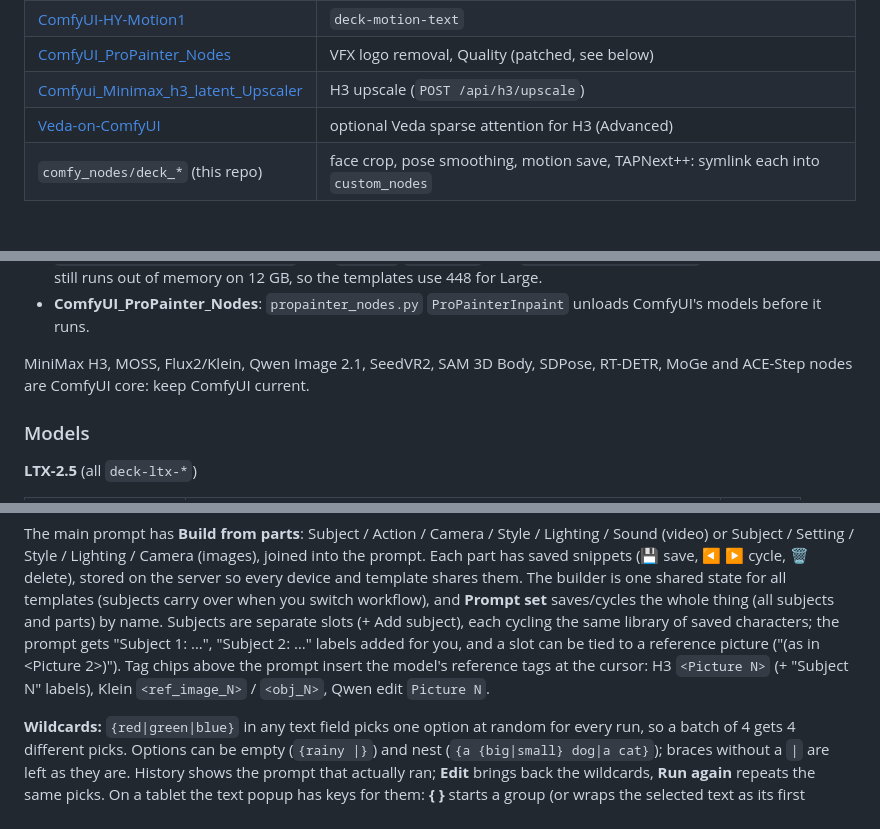
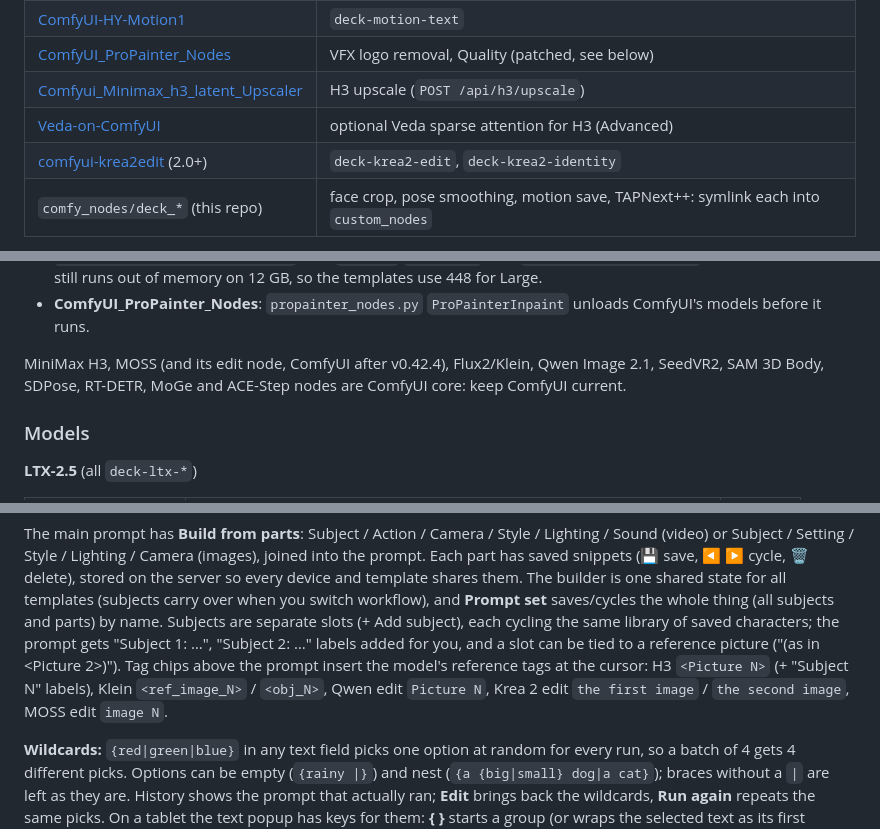
Before and after one commit to PaperjetStudios/Comfychair, a Markdown page: README.md, 3 parts joined by grey strips. Rendered like a GitHub page.

```diff
--- a/README.md
+++ b/README.md
@@ -180,6 +180,7 @@ still lists; it fails when run. You only need the files of the templates you use
 | [ComfyUI_ProPainter_Nodes](https://github.com/daniabib/ComfyUI_ProPainter_Nodes) | VFX logo removal, Quality (patched, see below) |
 | [Comfyui_Minimax_h3_latent_Upscaler](https://github.com/LBH-123-AI/Comfyui_Minimax_h3_latent_Upscaler) | H3 upscale (`POST /api/h3/upscale`) |
 | [Veda-on-ComfyUI](https://github.com/veda-sparse/Veda-on-ComfyUI) | optional Veda sparse attention for H3 (Advanced) |
+| [comfyui-krea2edit](https://github.com/lbouaraba/comfyui-krea2edit) (2.0+) | `deck-krea2-edit`, `deck-krea2-identity` |
 | `comfy_nodes/deck_*` (this repo) | face crop, pose smoothing, motion save, TAPNext++: symlink each into `custom_nodes` |
 
 Three packs carry local fixes, each marked `(ComfyChair patch)`; an update or reinstall drops them, so grep for the
@@ -191,7 +192,7 @@ marker afterwards and re-apply:
   so the templates use 448 for Large.
 - **ComfyUI_ProPainter_Nodes**: `propainter_nodes.py` `ProPainterInpaint` unloads ComfyUI's models before it runs.
 
-MiniMax H3, MOSS, Flux2/Klein, Qwen Image 2.1, SeedVR2, SAM 3D Body, SDPose, RT-DETR, MoGe and ACE-Step
+MiniMax H3, MOSS (and its edit node, ComfyUI after v0.42.4), Flux2/Klein, Qwen Image 2.1, SeedVR2, SAM 3D Body, SDPose, RT-DETR, MoGe and ACE-Step
 nodes are ComfyUI core: keep ComfyUI current.
 
 ### Models
@@ -489,7 +493,7 @@ shares them. The builder is one shared state for all templates (subjects carry o
 workflow), and **Prompt set** saves/cycles the whole thing (all subjects and parts) by name. Subjects are separate slots (+ Add subject), each cycling the same library of saved
 characters; the prompt gets "Subject 1: …", "Subject 2: …" labels added for you, and a slot can be tied
 to a reference picture ("(as in <Picture 2>)"). Tag chips above the prompt insert the model's reference tags at the cursor: H3
-`<Picture N>` (+ "Subject N" labels), Klein `<ref_image_N>` / `<obj_N>`, Qwen edit `Picture N`.
+`<Picture N>` (+ "Subject N" labels), Klein `<ref_image_N>` / `<obj_N>`, Qwen edit `Picture N`, Krea 2 edit `the first image` / `the second image`, MOSS edit `image N`.
 
 **Wildcards:** `{red|green|blue}` in any text field picks one option at random for every run, so a
 batch of 4 gets 4 different picks. Options can be empty (`{rainy |}`) and nest (`{a {big|small} dog|a cat}`);
```
Also changed, not shown: other parts of README.md (+22 -2 lines).
